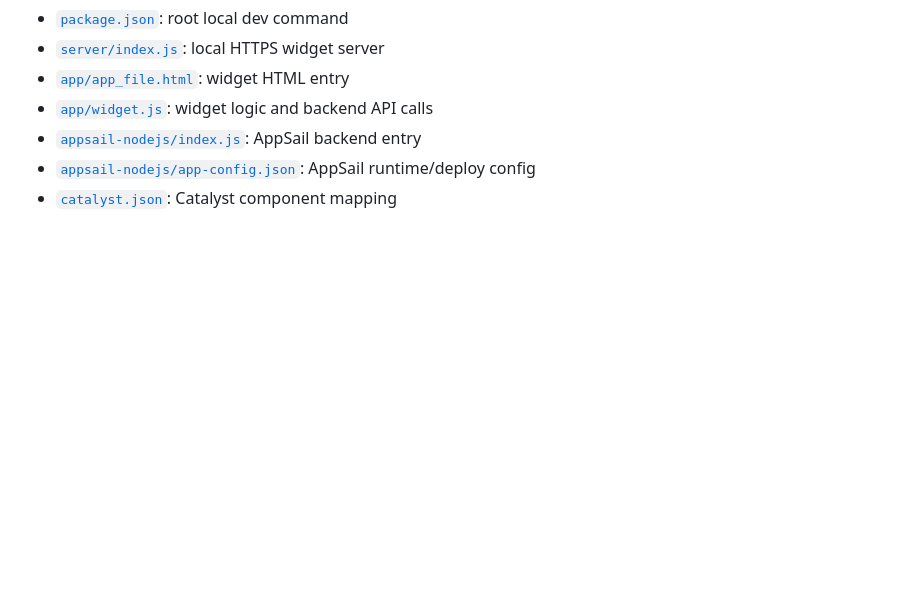
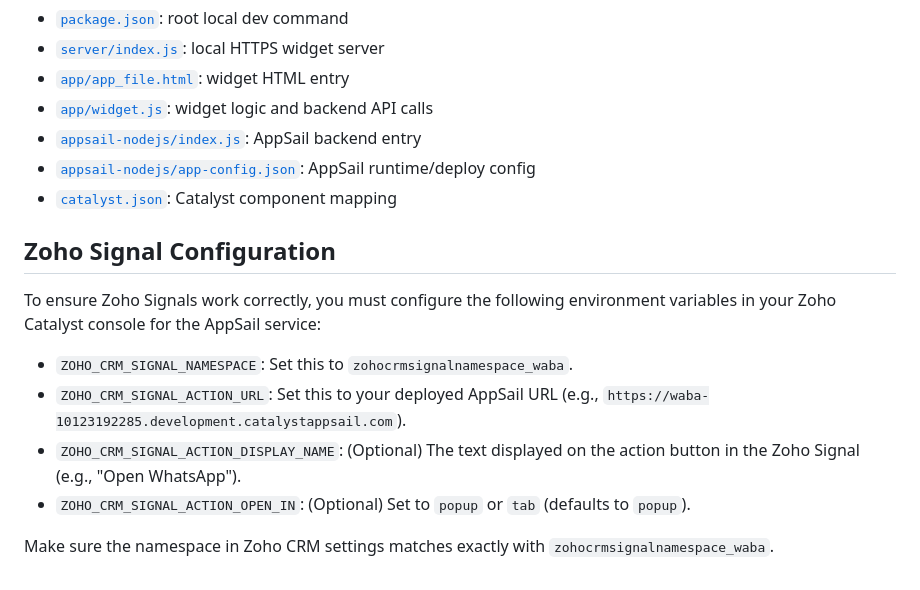
Before and after one commit to teddylow/waba-webhook, a Markdown page: AGENTS.md, the part around the change. GitHub-like rendering; blank space fills up the shorter version.

Commit message:
docs: add Zoho Signal configuration instructions

```diff
--- a/AGENTS.md
+++ b/AGENTS.md
@@ -122,3 +122,14 @@ When changing API contracts between the widget and backend:
 - [`appsail-nodejs/index.js`](/Users/teddy/waba_webhook/appsail-nodejs/index.js): AppSail backend entry
 - [`appsail-nodejs/app-config.json`](/Users/teddy/waba_webhook/appsail-nodejs/app-config.json): AppSail runtime/deploy config
 - [`catalyst.json`](/Users/teddy/waba_webhook/catalyst.json): Catalyst component mapping
+
+## Zoho Signal Configuration
+
+To ensure Zoho Signals work correctly, you must configure the following environment variables in your Zoho Catalyst console for the AppSail service:
+
+- `ZOHO_CRM_SIGNAL_NAMESPACE`: Set this to `zohocrmsignalnamespace_waba`.
+- `ZOHO_CRM_SIGNAL_ACTION_URL`: Set this to your deployed AppSail URL (e.g., `https://waba-10123192285.development.catalystappsail.com`).
+- `ZOHO_CRM_SIGNAL_ACTION_DISPLAY_NAME`: (Optional) The text displayed on the action button in the Zoho Signal (e.g., "Open WhatsApp").
+- `ZOHO_CRM_SIGNAL_ACTION_OPEN_IN`: (Optional) Set to `popup` or `tab` (defaults to `popup`).
+
+Make sure the namespace in Zoho CRM settings matches exactly with `zohocrmsignalnamespace_waba`.
```
